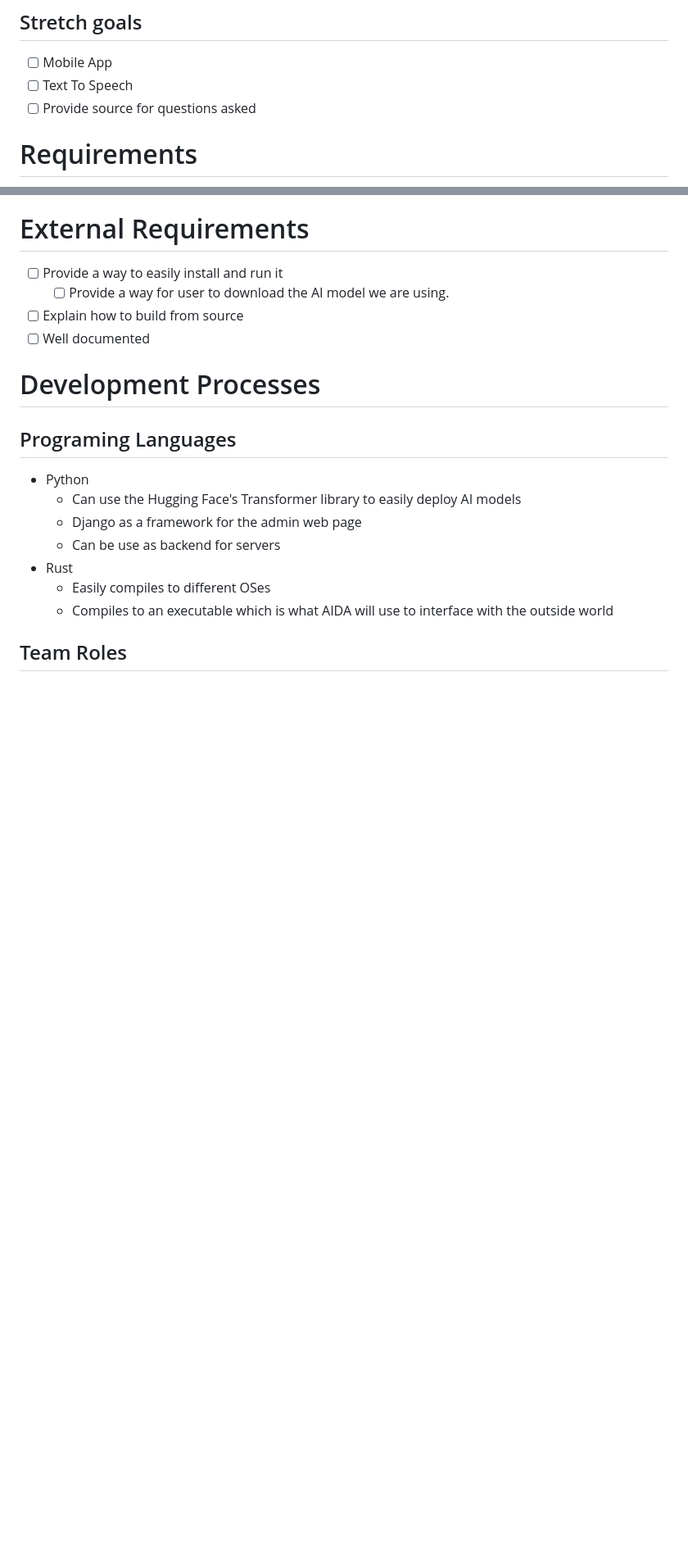
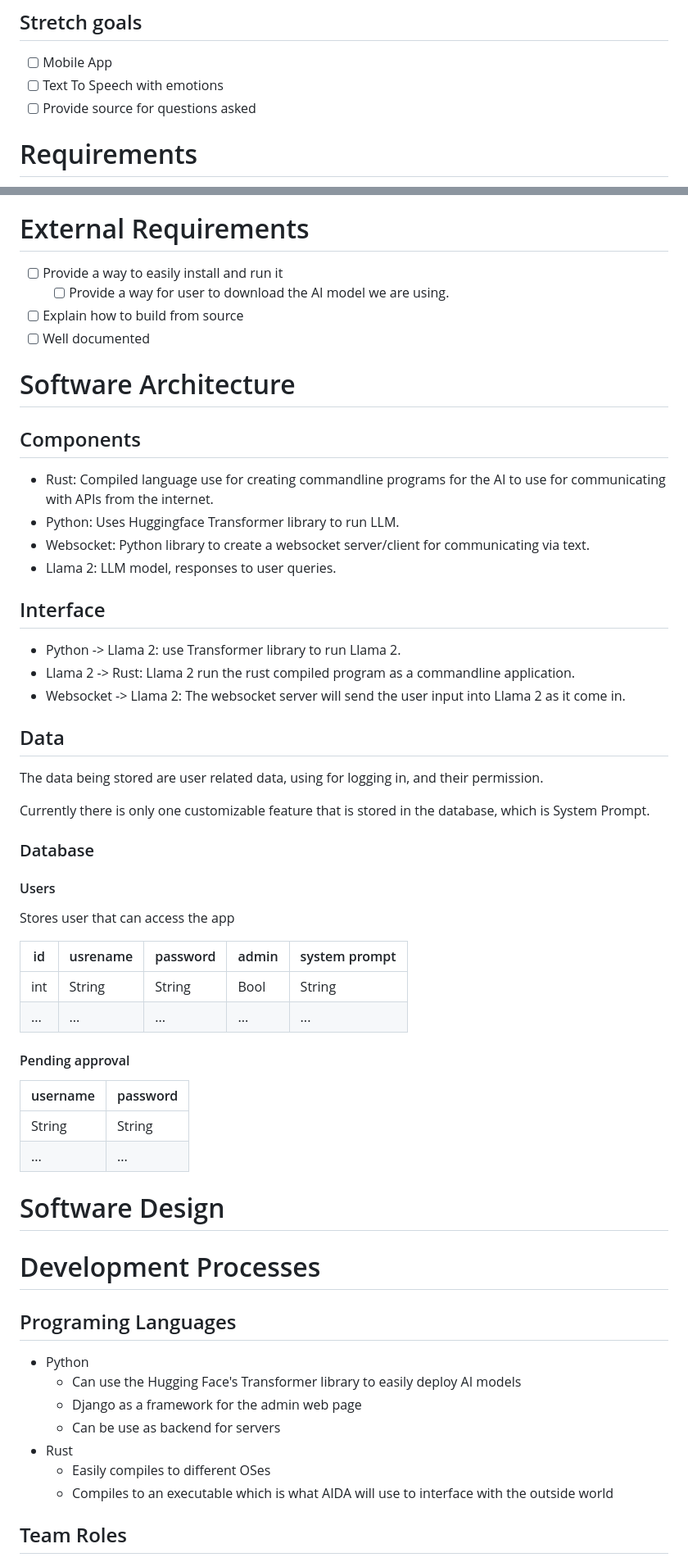
Before and after one commit to HoangNguyen55/A.I.D.A, a Markdown page: docs/design.md, 2 parts joined by grey strips. Shown: that part at 82% size. Drawn GitHub-style; blank space fills up the shorter version.

Commit message:
WIP softwarearch

```diff
--- a/docs/design.md
+++ b/docs/design.md
@@ -24,7 +24,7 @@ A lovely artificial intelligence thats help you in your daily life.
 ## Stretch goals
 
 - [ ] Mobile App
-- [ ] Text To Speech
+- [ ] Text To Speech with emotions
 - [ ] Provide source for questions asked
 
 # Requirements
@@ -128,6 +128,43 @@ A lovely artificial intelligence thats help you in your daily life.
 - [ ] Explain how to build from source
 - [ ] Well documented
 
+# Software Architecture
+## Components
+- Rust: Compiled language use for creating commandline programs for the AI to use for communicating with APIs from the internet.
+- Python: Uses Huggingface Transformer library to run LLM.
+- Websocket: Python library to create a websocket server/client for communicating via text.
+- Llama 2: LLM model, responses to user queries.
+
+## Interface
+- Python -> Llama 2: use Transformer library to run Llama 2.
+- Llama 2 -> Rust: Llama 2 run the rust compiled program as a commandline application.
+- Websocket -> Llama 2: The websocket server will send the user input into Llama 2 as it come in.
+
+## Data
+The data being stored are user related data, using for logging in, and their permission.
+
+Currently there is only one customizable feature that is stored in the database, which is System Prompt.
+
+### Database
+#### Users
+Stores user that can access the app
+
+|id     |usrename   |password |admin  |system prompt  |
+| -     |-          |-        |-      |-              |
+|int    |String     |String   |Bool   |String         |
+|...    |...        | ...     |...    |...            |
+
+#### Pending approval
+
+|username   |password               |
+|-          |-                      |
+|String     |String                 |
+|...        | ...                   |
+
+# Software Design
+
+
+
 # Development Processes
 ## Programing Languages
 - Python
```
